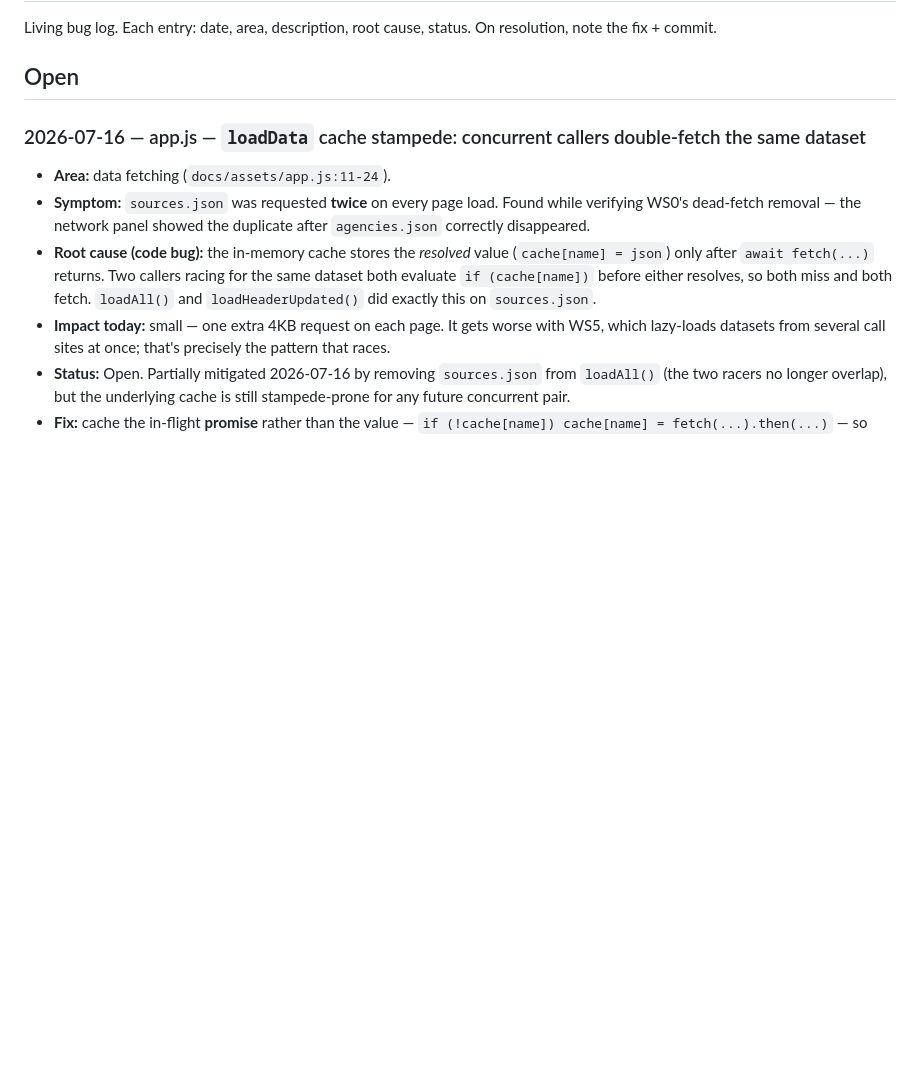
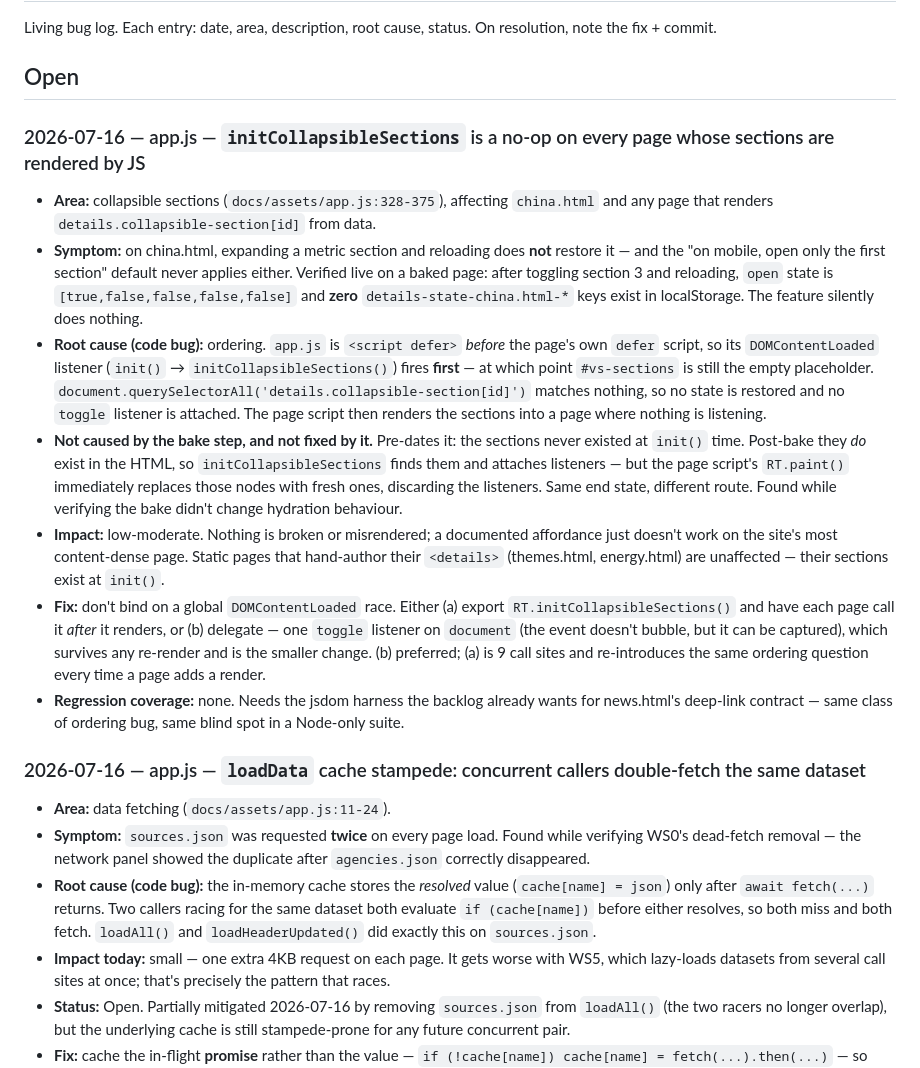
Before and after one commit to pranava0x0/roboticsleadership, a Markdown page: issues.md, the part around the change. Drawn GitHub-style; blank space fills up the shorter version.

Commit message:
docs(issues): log that initCollapsibleSections never binds on JS-rendered pages
Found while verifying the bake didn't change hydration behaviour. app.js's
defer script runs its DOMContentLoaded handler before each page's own defer
script, so initCollapsibleSections queries for details.collapsible-section
while the container is still an empty placeholder: no state restored, no
toggle listener attached. china.html's section state has silently never
persisted, and the mobile "open only the first" default never applied.

Verified live: toggle section 3, reload, state is unchanged and zero
details-state-china.html-* keys exist in localStorage.

Pre-dates the bake step and isn't fixed by it -- post-bake the sections do
exist at init(), so listeners attach, but RT.paint replaces those nodes
immediately. Same end state. Logging rather than fixing: the fix is event
delegation in app.js, which touches every page's behaviour and deserves its
own change with the jsdom coverage the backlog already wants.

```diff
--- a/issues.md
+++ b/issues.md
@@ -3,6 +3,16 @@
 Living bug log. Each entry: date, area, description, root cause, status. On resolution, note the fix + commit.
 
 ## Open
+
+### 2026-07-16 — app.js — `initCollapsibleSections` is a no-op on every page whose sections are rendered by JS
+
+- **Area:** collapsible sections (`docs/assets/app.js:328-375`), affecting `china.html` and any page that renders `details.collapsible-section[id]` from data.
+- **Symptom:** on china.html, expanding a metric section and reloading does **not** restore it — and the "on mobile, open only the first section" default never applies either. Verified live on a baked page: after toggling section 3 and reloading, `open` state is `[true,false,false,false,false]` and **zero** `details-state-china.html-*` keys exist in localStorage. The feature silently does nothing.
+- **Root cause (code bug):** ordering. `app.js` is `<script defer>` *before* the page's own `defer` script, so its `DOMContentLoaded` listener (`init()` → `initCollapsibleSections()`) fires **first** — at which point `#vs-sections` is still the empty placeholder. `document.querySelectorAll('details.collapsible-section[id]')` matches nothing, so no state is restored and no `toggle` listener is attached. The page script then renders the sections into a page where nothing is listening.
+- **Not caused by the bake step, and not fixed by it.** Pre-dates it: the sections never existed at `init()` time. Post-bake they *do* exist in the HTML, so `initCollapsibleSections` finds them and attaches listeners — but the page script's `RT.paint()` immediately replaces those nodes with fresh ones, discarding the listeners. Same end state, different route. Found while verifying the bake didn't change hydration behaviour.
+- **Impact:** low-moderate. Nothing is broken or misrendered; a documented affordance just doesn't work on the site's most content-dense page. Static pages that hand-author their `<details>` (themes.html, energy.html) are unaffected — their sections exist at `init()`.
+- **Fix:** don't bind on a global `DOMContentLoaded` race. Either (a) export `RT.initCollapsibleSections()` and have each page call it *after* it renders, or (b) delegate — one `toggle` listener on `document` (the event doesn't bubble, but it can be captured), which survives any re-render and is the smaller change. (b) preferred; (a) is 9 call sites and re-introduces the same ordering question every time a page adds a render.
+- **Regression coverage:** none. Needs the jsdom harness the backlog already wants for news.html's deep-link contract — same class of ordering bug, same blind spot in a Node-only suite.
 
 ### 2026-07-16 — app.js — `loadData` cache stampede: concurrent callers double-fetch the same dataset
 
```
